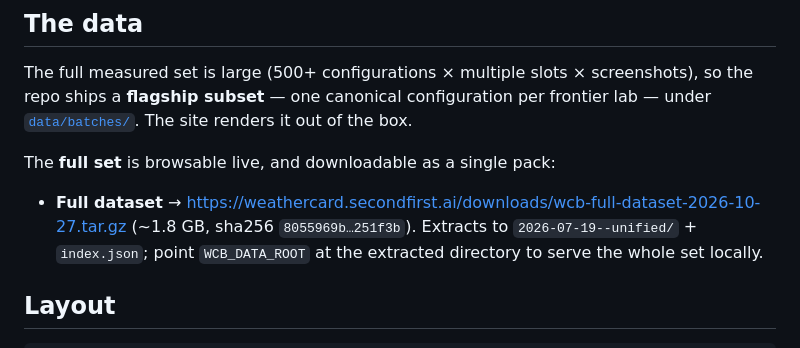
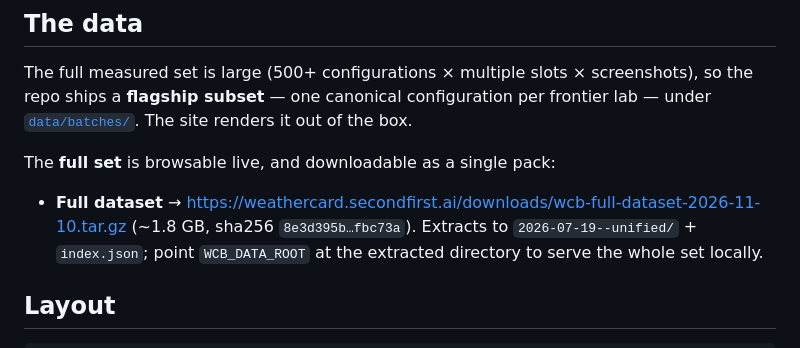
Before and after one commit to 2nd1st/weather-card-benchmark, a Markdown page: README.md, the part around one of its changes. GitHub-like rendering.

```diff
--- a/README.md
+++ b/README.md
@@ -238,8 +238,8 @@ so the repo ships a **flagship subset** — one canonical configuration per fron
 
 The **full set** is browsable live, and downloadable as a single pack:
 
-- **Full dataset** → <https://weathercard.secondfirst.ai/downloads/wcb-full-dataset-2026-10-27.tar.gz>
-  (~1.8 GB, sha256 `8055969b…251f3b`). Extracts to `2026-07-19--unified/` +
+- **Full dataset** → <https://weathercard.secondfirst.ai/downloads/wcb-full-dataset-2026-11-10.tar.gz>
+  (~1.8 GB, sha256 `8e3d395b…fbc73a`). Extracts to `2026-07-19--unified/` +
   `index.json`; point `WCB_DATA_ROOT` at the extracted directory to serve the
   whole set locally.
 
```
Also changed, not shown: other parts of README.md (+17 -17 lines), README.zh.md (+13 -13 lines), docs/matrix.png, 1 other file.
